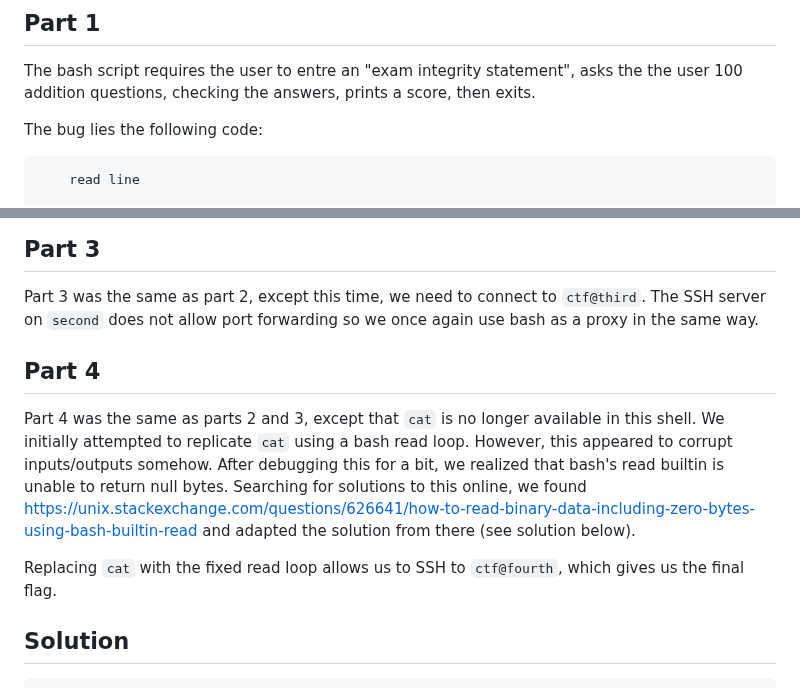
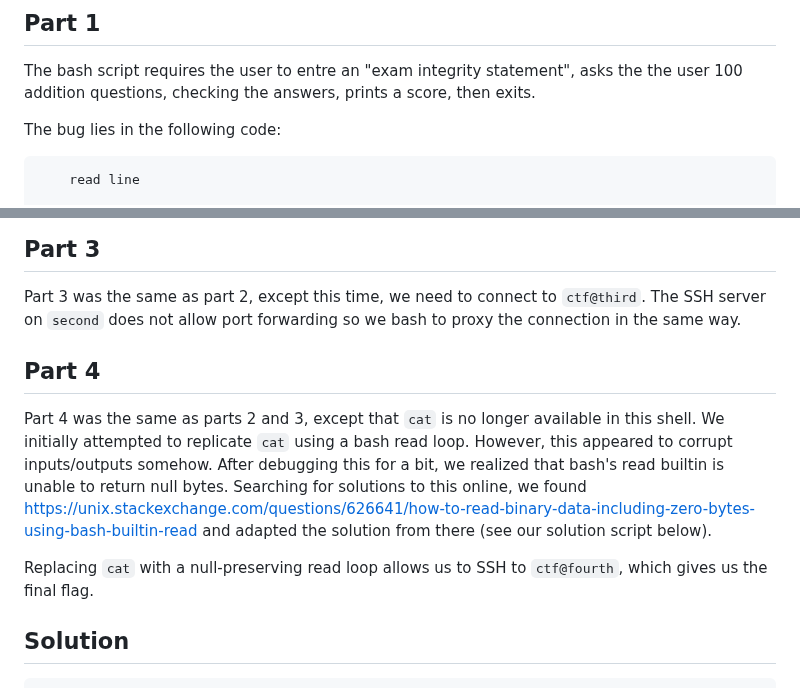
Before and after one commit to mmm-team/public-writeups, a Markdown page: 0ctf2023/mathexam/README.md, 2 parts joined by grey strips. Rendered like a GitHub page.

Commit message:
Fix typos.

````diff
--- a/0ctf2023/mathexam/README.md
+++ b/0ctf2023/mathexam/README.md
@@ -13,7 +13,7 @@ The bash script requires the user to entre an "exam integrity
 statement", asks the the user 100 addition questions, checking the
 answers, prints a score, then exits.
 
-The bug lies the following code:
+The bug lies in the following code:
 ```bash
     read line
 
@@ -52,7 +52,7 @@ second flag.
 
 Part 3 was the same as part 2, except this time, we need to connect to
 `ctf@third`. The SSH server on `second` does not allow port forwarding
-so we once again use bash as a proxy in the same way.
+so we bash to proxy the connection in the same way.
 
 ## Part 4
 
@@ -63,9 +63,9 @@ somehow. After debugging this for a bit, we realized that bash's read
 builtin is unable to return null bytes. Searching for solutions to this
 online, we found
 https://unix.stackexchange.com/questions/626641/how-to-read-binary-data-including-zero-bytes-using-bash-builtin-read
-and adapted the solution from there (see solution below).
+and adapted the solution from there (see our solution script below).
 
-Replacing `cat` with the fixed read loop allows us to SSH to
+Replacing `cat` with a null-preserving read loop allows us to SSH to
 `ctf@fourth`, which gives us the final flag.
 
 ## Solution
````
